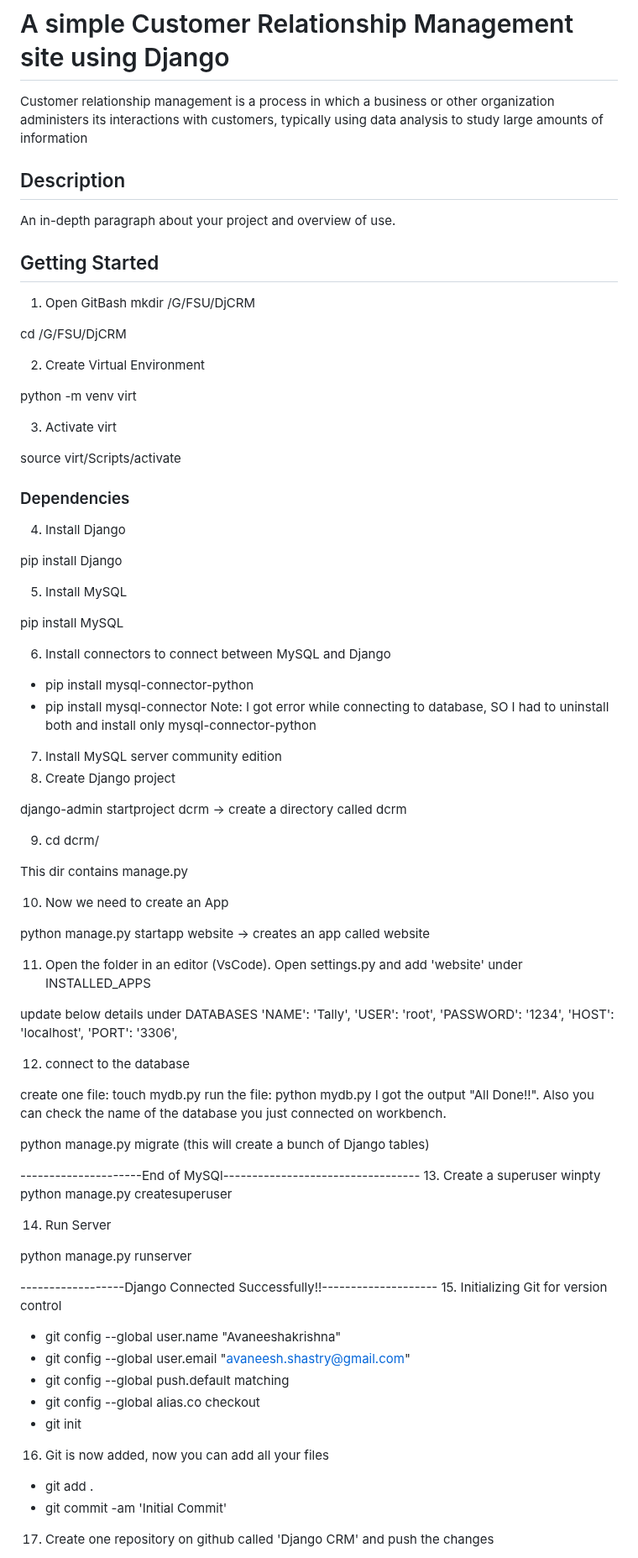
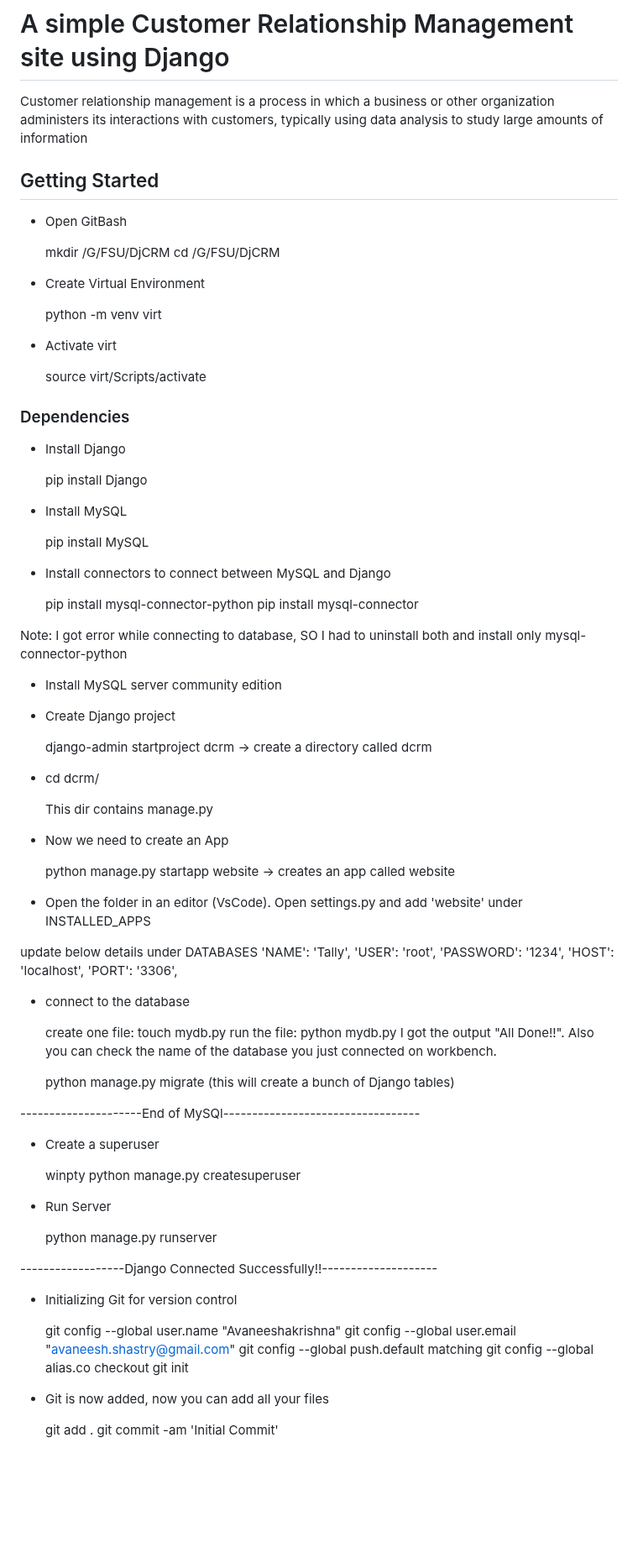
Before and after one commit to Avaneeshakrishna/Django-CRM, a Markdown page: README.md, the part around one of its changes. Shown at 84% size. Rendered like a GitHub page; blank space fills up the shorter version.

```diff
--- a/README.md
+++ b/README.md
@@ -2,54 +2,54 @@
 
 Customer relationship management is a process in which a business or other organization administers its interactions with customers, typically using data analysis to study large amounts of information
 
-## Description
-
-An in-depth paragraph about your project and overview of use.
 
 ## Getting Started
-1. Open GitBash
- mkdir /G/FSU/DjCRM
+* Open GitBash
 
- cd /G/FSU/DjCRM
+  	mkdir /G/FSU/DjCRM
+	cd /G/FSU/DjCRM
 
-2. Create Virtual Environment
 
-  python -m venv virt
+* Create Virtual Environment
 
-3. Activate virt
+  	python -m venv virt
 
-  source virt/Scripts/activate
+* Activate virt
+
+  	source virt/Scripts/activate
 
 ### Dependencies
 
-4. Install Django
+* Install Django
 
-  pip install Django
+  	pip install Django
 
-5. Install MySQL
+* Install MySQL
 
-  pip install MySQL
+  	pip install MySQL
 
-6. Install connectors to connect between MySQL and Django
+* Install connectors to connect between MySQL and Django
 
-  * pip install mysql-connector-python
-  * pip install mysql-connector
+	pip install mysql-connector-python
+	pip install mysql-connector
+
 Note: I got error while connecting to database, SO I had to uninstall both and install only mysql-connector-python
 
-7. Install MySQL server community edition
-8. Create Django project
+* Install MySQL server community edition
 
-  django-admin startproject dcrm  -> create a directory called dcrm
+* Create Django project
 
-9. cd dcrm/
+  	django-admin startproject dcrm  -> create a directory called dcrm
 
-  This dir contains manage.py
+* cd dcrm/
 
-10. Now we need to create an App
+	This dir contains manage.py
 
-   python manage.py startapp website  -> creates an app called website
+* Now we need to create an App
 
-11. Open the folder in an editor (VsCode). Open settings.py and add 'website' under INSTALLED_APPS
+	python manage.py startapp website  -> creates an app called website
+
+* Open the folder in an editor (VsCode). Open settings.py and add 'website' under INSTALLED_APPS
 
 update below details under DATABASES
 'NAME': 'Tally',
@@ -58,37 +58,38 @@ update below details under DATABASES
         'HOST': 'localhost',
         'PORT': '3306',
 
-12. connect to the database
+* connect to the database
 
-  create one file: touch mydb.py
-  run the file: python mydb.py
-		I got the output "All Done!!". Also you can check the name of the database you just connected on workbench.
+	create one file: touch mydb.py
+	run the file: python mydb.py
+	I got the output "All Done!!". Also you can check the name of the database you just connected on workbench.
 
-python manage.py migrate (this will create a bunch of Django tables)
+	python manage.py migrate (this will create a bunch of Django tables)
 
 ---------------------End of MySQl----------------------------------
-13. Create a superuser
-   winpty python manage.py createsuperuser
+
+* Create a superuser
+
+	winpty python manage.py createsuperuser
 
 
-14. Run Server
+* Run Server
 
-   python manage.py runserver
+  	python manage.py runserver
 
 
 ------------------Django Connected Successfully!!--------------------
-15. Initializing Git for version control
 
-   * git config --global user.name "Avaneeshakrishna"
-   * git config --global user.email "avaneesh.shastry@gmail.com"
-   * git config --global push.default matching
-   * git config --global alias.co checkout
-   * git init
+* Initializing Git for version control
 
-16. Git is now added, now you can add all your files
+	git config --global user.name "Avaneeshakrishna"
+	git config --global user.email "avaneesh.shastry@gmail.com"
+	git config --global push.default matching
+  	git config --global alias.co checkout
+  	git init
 
-   * git add .
-   * git commit -am 'Initial Commit'
+* Git is now added, now you can add all your files
 
-17. Create one repository on github called 'Django CRM' and push the changes
+	git add .
+  	git commit -am 'Initial Commit'
 
```
Also changed, not shown: other parts of README.md (+9 -6 lines).
